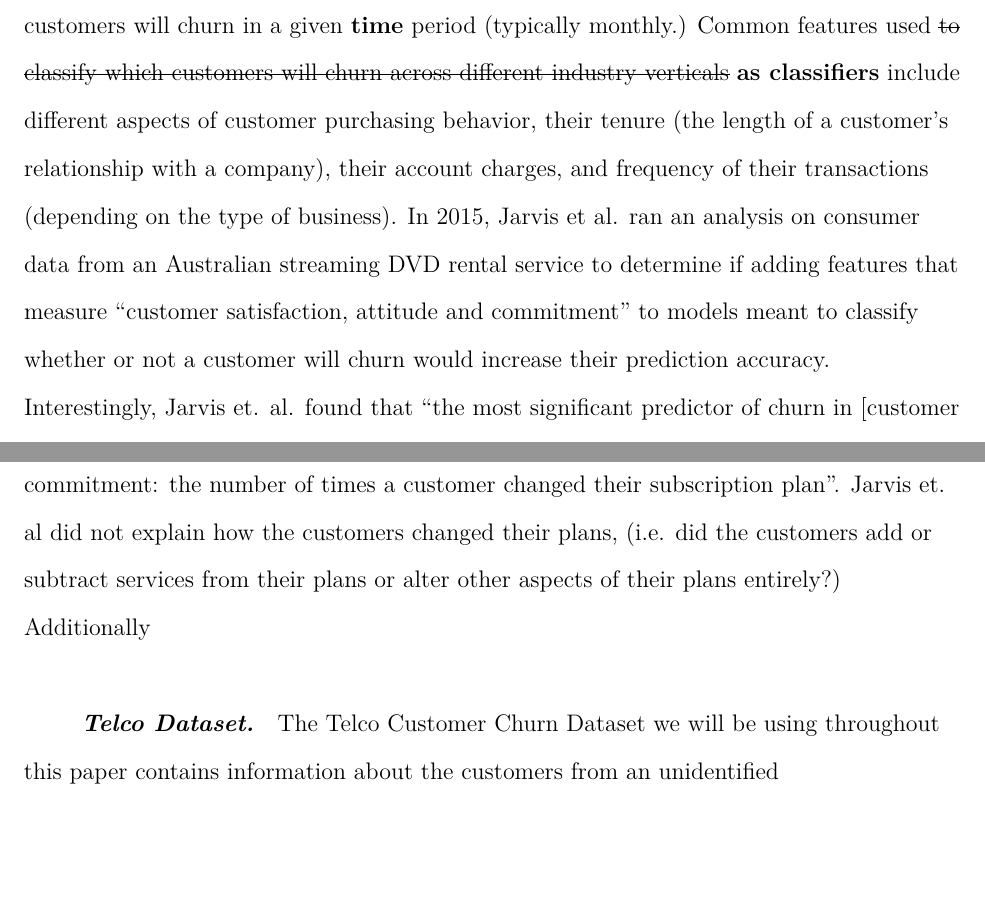
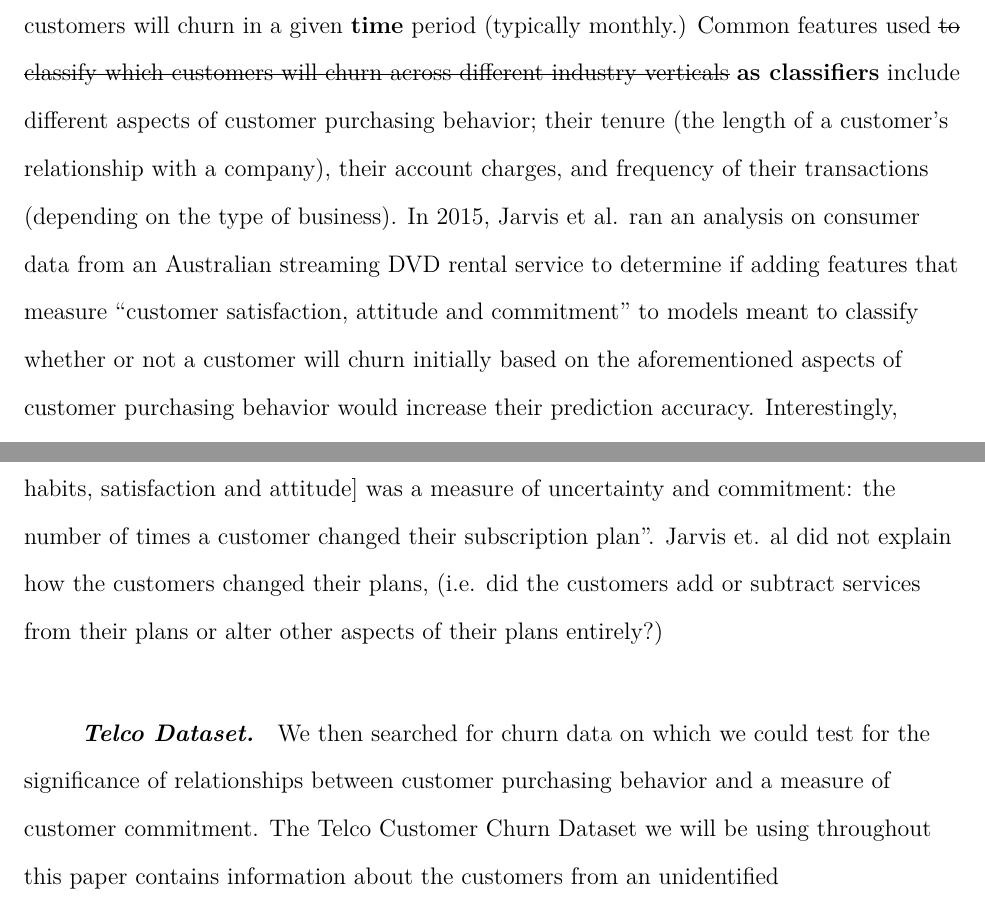
Before and after one commit to PedroUria/project-1, a LaTeX paper (paper/project1.tex): two parts of pages 3 and 4 of 10, joined at a grey line, cut so that both start at the same text, the shorter picture padded with empty space. Compiled offline with pdfLaTeX.

Commit message:
Minor paper intro changes

```diff
--- a/paper/project1.tex
+++ b/paper/project1.tex
@@ -32,13 +32,15 @@
 
 In business, churn rate is the percentage of a company's customers that terminate their relationship with that company \textbf{during a given time period}. In the telecommunications industry, churn rates can be especially high because there is fierce competition and the market is saturated. In fact, in their (\textbf{who is they}?) study of factors that explain customer churn rates for an Indian telecommunications company \textbf{by the name of} Asamoah et. al, \textbf{they} mention that ``worldwide, the rate of customer churn in the telecom service industry ranges from 20 percent to 40 percent per year'' (224) \textbf{I guess you want to insert a reference here?}. If a company loses 20-40 percent of its existing customer base every year, that can have a significant \textbf{and} negative \sout{on} effect on its revenue, regardless \textbf{of} how many new customers they obtain.  Consequently, many companies in saturated markets keep track of monthly, quarterly \textbf{and/}or yearly churn rates in an attempt to identify defining characteristics of customers who churn, in order to predict and eventually reduce their customer churn rate.
 
-Much of the scientific research on reducing customer churn across all industry verticals involves using logistic regression or \textbf{other} classification methods to predict which customers will churn in a given \textbf{time} period (typically monthly.) Common features used \sout{to classify which customers will churn across different industry verticals} \textbf{as classifiers} include different aspects of customer purchasing behavior, their tenure (the length of a customer's relationship with a company), their account charges,  and frequency of their transactions (depending on the type of business). In 2015, Jarvis et al. ran an analysis on consumer data from an Australian streaming DVD rental service to determine if adding features that measure ``customer satisfaction, attitude and commitment'' to models meant to classify whether or not a customer will churn would increase their prediction accuracy.  Interestingly, Jarvis et. al. found that ``the most significant predictor of churn in [customer purchasing habits, satisfaction and attitude] was a measure of uncertainty and commitment: the number of times a customer changed their subscription plan''. Jarvis et. al did not explain how the customers changed their plans, (i.e. did the customers add or subtract services from their plans or alter other aspects of their plans entirely?)  Additionally
+Much of the scientific research on reducing customer churn across all industry verticals involves using logistic regression or \textbf{other} classification methods to predict which customers will churn in a given \textbf{time} period (typically monthly.) Common features used \sout{to classify which customers will churn across different industry verticals} \textbf{as classifiers} include different aspects of customer purchasing behavior; their tenure (the length of a customer's relationship with a company), their account charges,  and frequency of their transactions (depending on the type of business). In 2015, Jarvis et al. ran an analysis on consumer data from an Australian streaming DVD rental service to determine if adding features that measure ``customer satisfaction, attitude and commitment'' to models meant to classify whether or not a customer will churn initially based on the aforementioned aspects of customer purchasing behavior would increase their prediction accuracy.  Interestingly, Jarvis et. al. found that ``the most significant predictor of churn in [customer purchasing habits, satisfaction and attitude] was a measure of uncertainty and commitment: the number of times a customer changed their subscription plan''. Jarvis et. al did not explain how the customers changed their plans, (i.e. did the customers add or subtract services from their plans or alter other aspects of their plans entirely?)
+
+
 
 \hspace{0.5mm}
 
 \paragraph{Telco Dataset}
 
-The Telco Customer Churn Dataset we will be using throughout this paper contains information about the customers from an unidentified telecommunications company. The data was uploaded to \href{https://www.kaggle.com/blastchar/telco-customer-churn}{Kaggle} by a user named blastchar. \cite{blastchar_2018} ??? The dataset originates from a sample dataset provided by IBM for exploring the capabilities of IBM's Watson Analytics services. IBM uses the data in a walkthrough of building a model for predicting whether a customer will leave the company, with the explicit goal of creating better customer retention programs. \cite{ibm_telco_2015} There are a number of sample data sets provided by IBM for similar walkthroughs related to their Watson Analytics system. \cite{ibm_data_2015} We were unable to determine conclusively if the Telco Dataset we are interested in for this paper was based on data from a real telecommunications company, or if the data was synthetically generated for the purposes of demonstrating the Watson Analytics system's capabilities.
+We then searched for churn data on which we could test for the significance of relationships between customer purchasing behavior and a measure of customer commitment. The Telco Customer Churn Dataset we will be using throughout this paper contains information about the customers from an unidentified telecommunications company. The data was uploaded to \href{https://www.kaggle.com/blastchar/telco-customer-churn}{Kaggle} by a user named blastchar. \cite{blastchar_2018} ??? The dataset originates from a sample dataset provided by IBM for exploring the capabilities of IBM's Watson Analytics services. IBM uses the data in a walkthrough of building a model for predicting whether a customer will leave the company, with the explicit goal of creating better customer retention programs. \cite{ibm_telco_2015} There are a number of sample data sets provided by IBM for similar walkthroughs related to their Watson Analytics system. \cite{ibm_data_2015} We were unable to determine conclusively if the Telco Dataset we are interested in for this paper was based on data from a real telecommunications company, or if the data was synthetically generated for the purposes of demonstrating the Watson Analytics system's capabilities.
 
 \section{Research Question and Hypotheses}
 \paragraph{Research Question}
```
